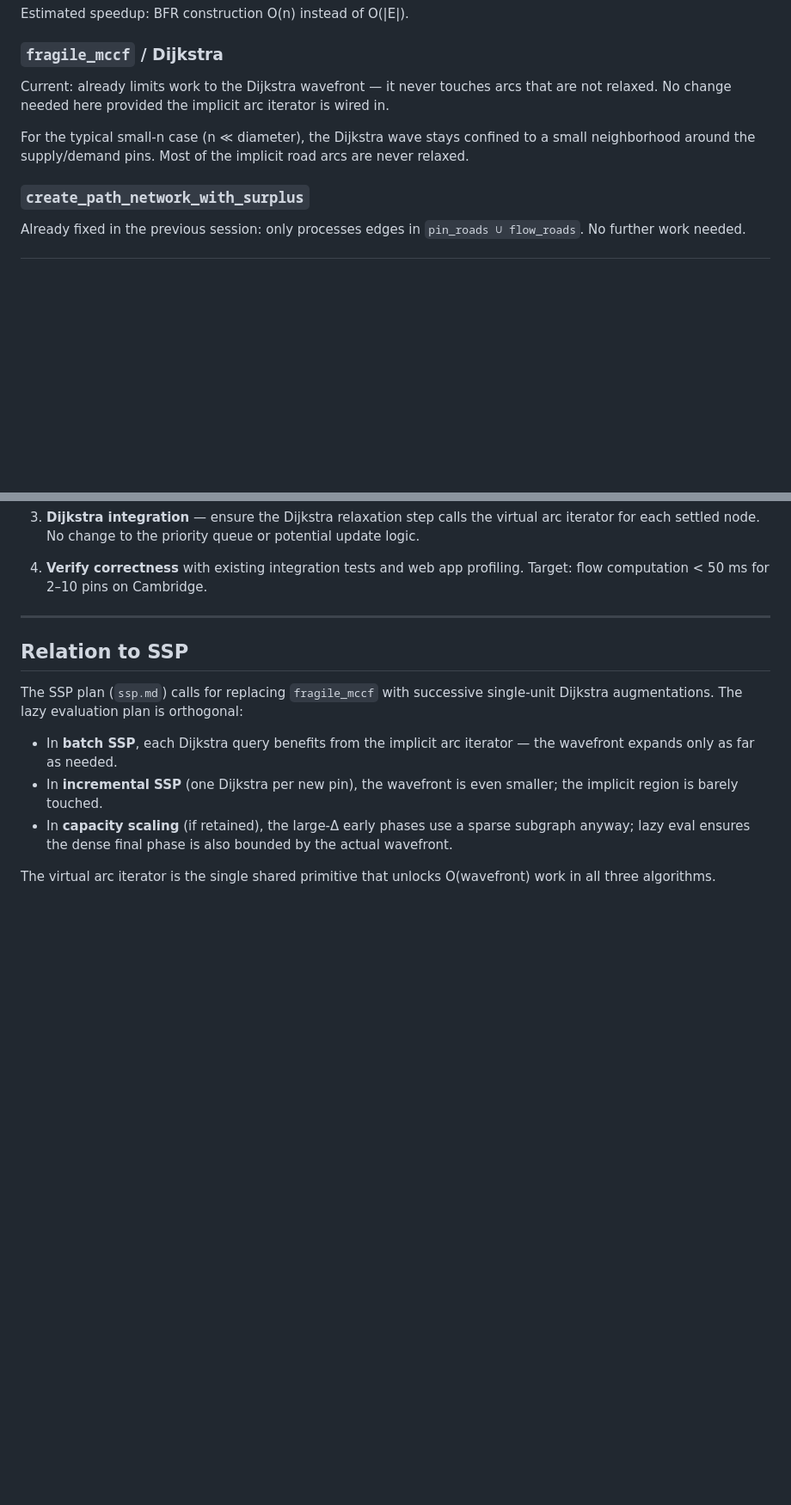
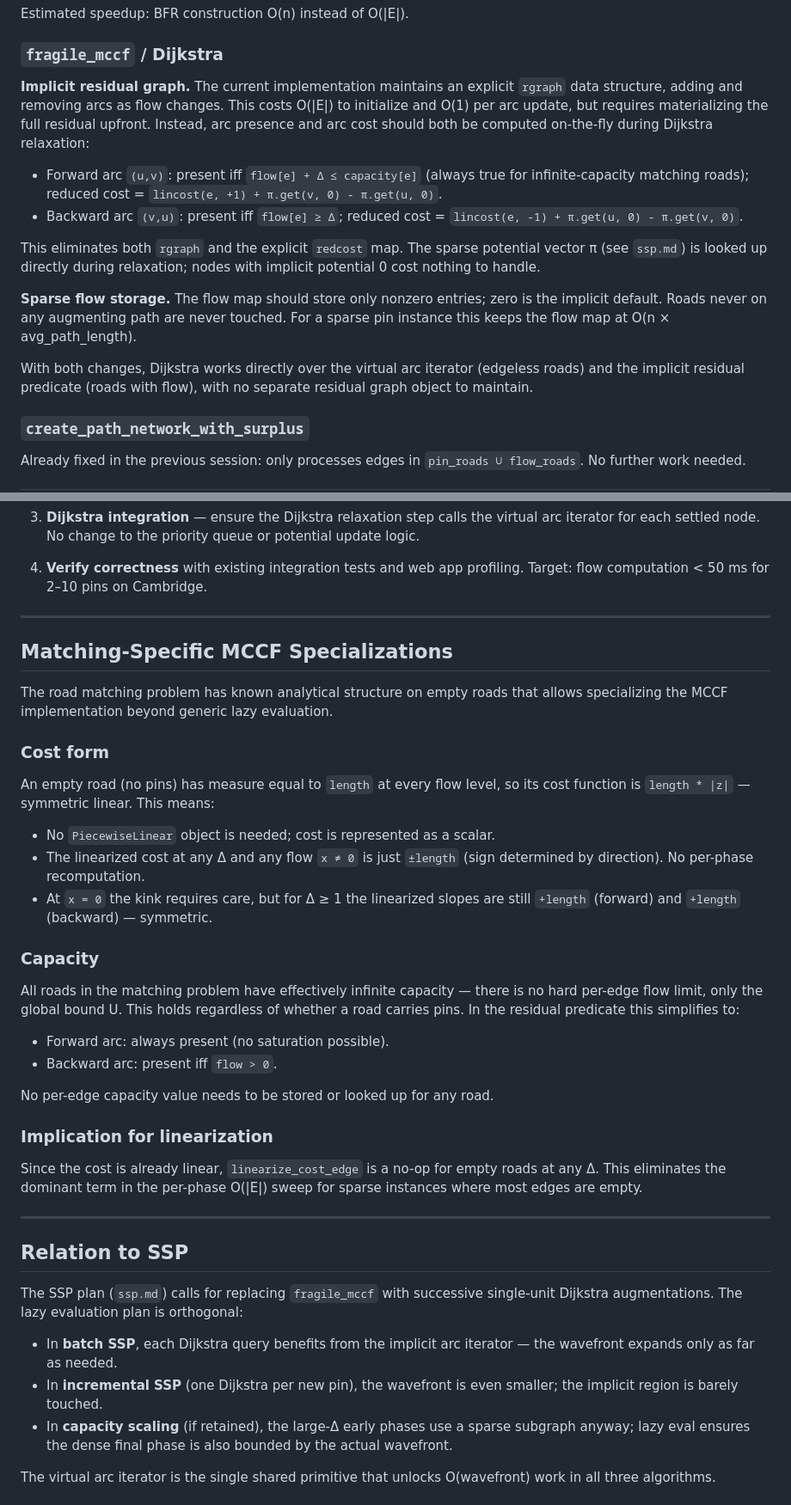
Before and after one commit to kyletreleaven/roadgeometry, a Markdown page: plans/large_graph_optimization.md, 2 parts joined by grey strips. Shown at 86% size. GitHub-like rendering; blank space fills up the shorter version.

Commit message:
notes about optimal flow space and time efficiency

```diff
--- a/plans/large_graph_optimization.md
+++ b/plans/large_graph_optimization.md
@@ -70,13 +70,29 @@ Estimated speedup: BFR construction O(n) instead of O(|E|).
 
 ### `fragile_mccf` / Dijkstra
 
-Current: already limits work to the Dijkstra wavefront — it never touches
-arcs that are not relaxed. No change needed here provided the implicit
-arc iterator is wired in.
+**Implicit residual graph.** The current implementation maintains an explicit
+`rgraph` data structure, adding and removing arcs as flow changes. This costs
+O(|E|) to initialize and O(1) per arc update, but requires materializing the
+full residual upfront. Instead, arc presence and arc cost should both be
+computed on-the-fly during Dijkstra relaxation:
 
-For the typical small-n case (n ≪ diameter), the Dijkstra wave stays
-confined to a small neighborhood around the supply/demand pins. Most of
-the implicit road arcs are never relaxed.
+- Forward arc `(u,v)`: present iff `flow[e] + Δ ≤ capacity[e]` (always true
+  for infinite-capacity matching roads); reduced cost =
+  `lincost(e, +1) + π.get(v, 0) - π.get(u, 0)`.
+- Backward arc `(v,u)`: present iff `flow[e] ≥ Δ`; reduced cost =
+  `lincost(e, -1) + π.get(u, 0) - π.get(v, 0)`.
+
+This eliminates both `rgraph` and the explicit `redcost` map. The sparse
+potential vector π (see `ssp.md`) is looked up directly during relaxation;
+nodes with implicit potential 0 cost nothing to handle.
+
+**Sparse flow storage.** The flow map should store only nonzero entries; zero
+is the implicit default. Roads never on any augmenting path are never touched.
+For a sparse pin instance this keeps the flow map at O(n × avg_path_length).
+
+With both changes, Dijkstra works directly over the virtual arc iterator
+(edgeless roads) and the implicit residual predicate (roads with flow), with
+no separate residual graph object to maintain.
 
 ### `create_path_network_with_surplus`
 
@@ -103,6 +119,40 @@ Already fixed in the previous session: only processes edges in
 
 4. **Verify correctness** with existing integration tests and web app
    profiling. Target: flow computation < 50 ms for 2–10 pins on Cambridge.
+
+---
+
+## Matching-Specific MCCF Specializations
+
+The road matching problem has known analytical structure on empty roads that
+allows specializing the MCCF implementation beyond generic lazy evaluation.
+
+### Cost form
+
+An empty road (no pins) has measure equal to `length` at every flow level, so
+its cost function is `length * |z|` — symmetric linear. This means:
+
+- No `PiecewiseLinear` object is needed; cost is represented as a scalar.
+- The linearized cost at any Δ and any flow `x ≠ 0` is just `±length`
+  (sign determined by direction). No per-phase recomputation.
+- At `x = 0` the kink requires care, but for Δ ≥ 1 the linearized slopes
+  are still `+length` (forward) and `+length` (backward) — symmetric.
+
+### Capacity
+
+All roads in the matching problem have effectively infinite capacity — there
+is no hard per-edge flow limit, only the global bound U. This holds regardless
+of whether a road carries pins. In the residual predicate this simplifies to:
+- Forward arc: always present (no saturation possible).
+- Backward arc: present iff `flow > 0`.
+
+No per-edge capacity value needs to be stored or looked up for any road.
+
+### Implication for linearization
+
+Since the cost is already linear, `linearize_cost_edge` is a no-op for empty
+roads at any Δ. This eliminates the dominant term in the per-phase O(|E|)
+sweep for sparse instances where most edges are empty.
 
 ---
 
```
